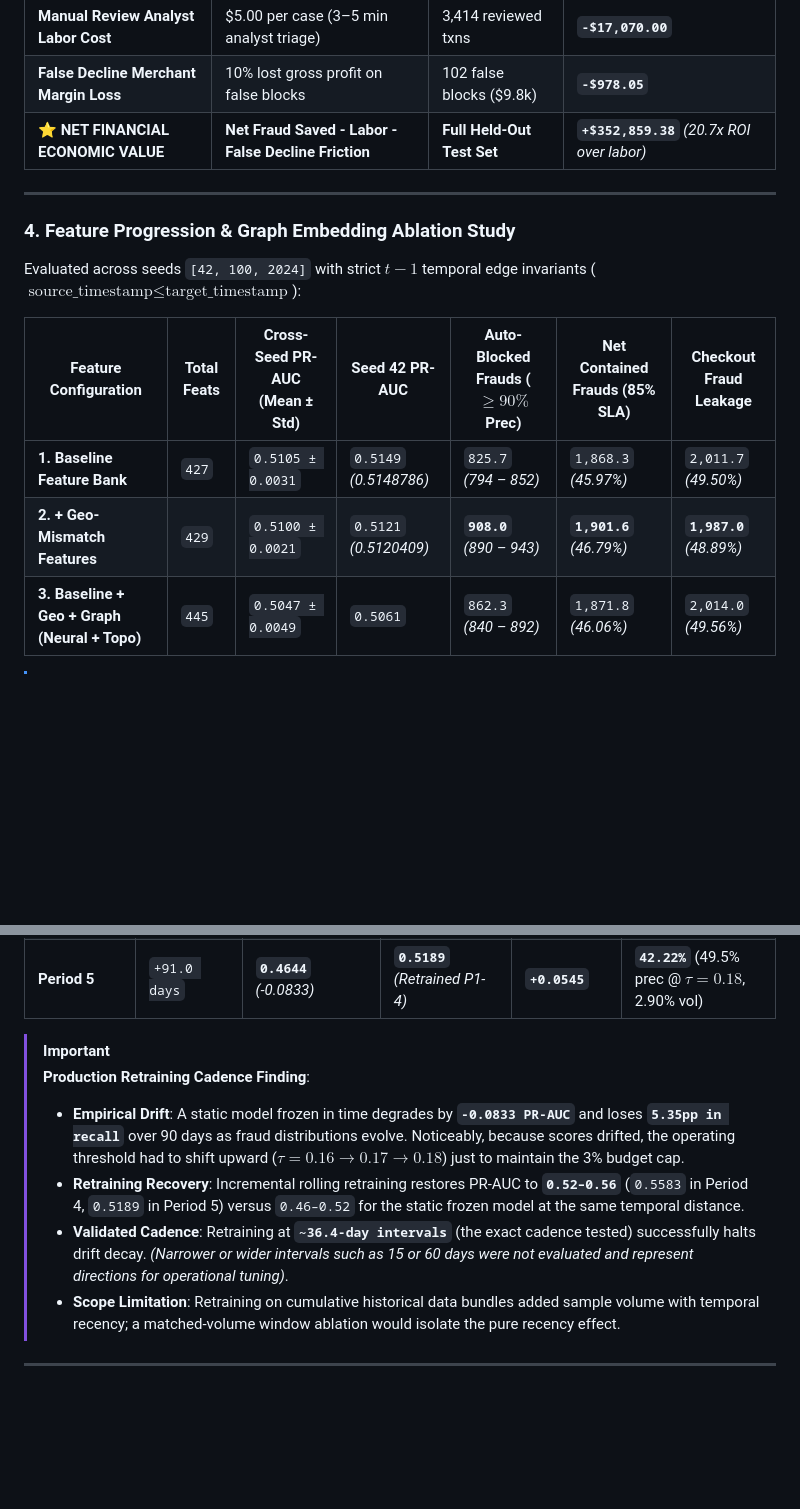
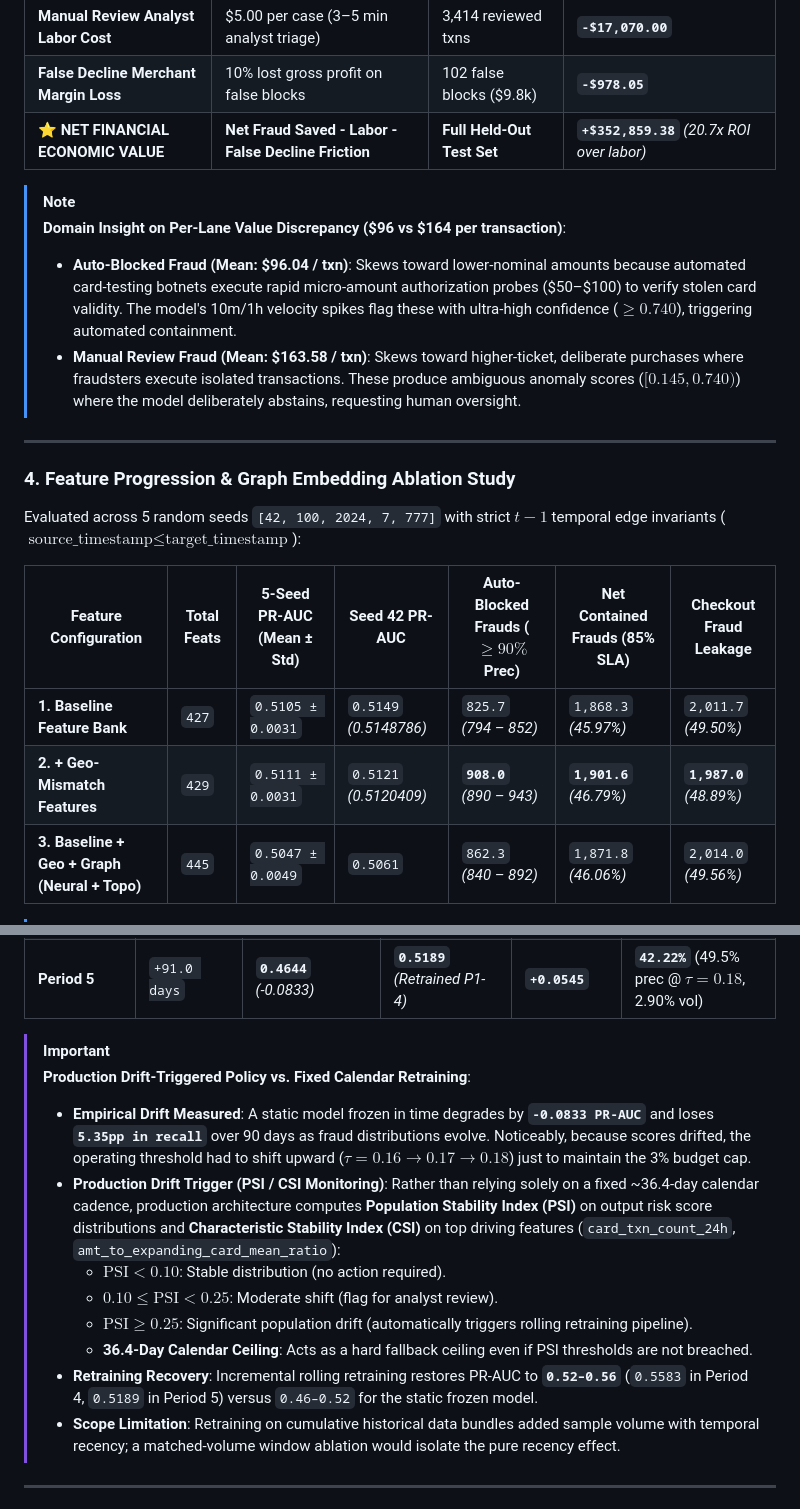
Before and after one commit to Parthrandive/AI-Risk-Manager, a Markdown page: README.md, 2 parts joined by grey strips. Drawn GitHub-style; blank space fills up the shorter version.

```diff
--- a/README.md
+++ b/README.md
@@ -90,16 +107,21 @@ Translating 3-tier gateway traffic into actual bottom-line dollar impact on the
 | **False Decline Merchant Margin Loss** | 10% lost gross profit on false blocks | 102 false blocks (\$9.8k) | **`-$978.05`** |
 | ⭐ **NET FINANCIAL ECONOMIC VALUE** | **Net Fraud Saved - Labor - False Decline Friction** | **Full Held-Out Test Set** | **`+$352,859.38`** *(20.7x ROI over labor)* |
 
+> [!NOTE]
+> **Domain Insight on Per-Lane Value Discrepancy (\$96 vs \$164 per transaction)**:
+> - **Auto-Blocked Fraud (Mean: \$96.04 / txn)**: Skews toward lower-nominal amounts because automated card-testing botnets execute rapid micro-amount authorization probes (\$50–\$100) to verify stolen card validity. The model's 10m/1h velocity spikes flag these with ultra-high confidence ($\ge 0.740$), triggering automated containment.
+> - **Manual Review Fraud (Mean: \$163.58 / txn)**: Skews toward higher-ticket, deliberate purchases where fraudsters execute isolated transactions. These produce ambiguous anomaly scores ($[0.145, 0.740)$) where the model deliberately abstains, requesting human oversight.
+
 ---
 
 ### 4. Feature Progression & Graph Embedding Ablation Study
 
-Evaluated across seeds `[42, 100, 2024]` with strict $t-1$ temporal edge invariants ($\text{source\_timestamp} \le \text{target\_timestamp}$):
+Evaluated across 5 random seeds `[42, 100, 2024, 7, 777]` with strict $t-1$ temporal edge invariants ($\text{source\_timestamp} \le \text{target\_timestamp}$):
 
-| Feature Configuration | Total Feats | Cross-Seed PR-AUC (Mean ± Std) | Seed 42 PR-AUC | Auto-Blocked Frauds ($\ge 90\%$ Prec) | Net Contained Frauds (85% SLA) | Checkout Fraud Leakage |
+| Feature Configuration | Total Feats | 5-Seed PR-AUC (Mean ± Std) | Seed 42 PR-AUC | Auto-Blocked Frauds ($\ge 90\%$ Prec) | Net Contained Frauds (85% SLA) | Checkout Fraud Leakage |
 |---|---|---|---|---|---|---|
 | **1. Baseline Feature Bank** | `427` | `0.5105 ± 0.0031` | `0.5149` *(0.5148786)* | `825.7` *(794 – 852)* | `1,868.3` *(45.97%)* | `2,011.7` *(49.50%)* |
-| **2. + Geo-Mismatch Features** | `429` | `0.5100 ± 0.0021` | `0.5121` *(0.5120409)* | **`908.0`** *(890 – 943)* | **`1,901.6`** *(46.79%)* | **`1,987.0`** *(48.89%)* |
+| **2. + Geo-Mismatch Features** | `429` | `0.5111 ± 0.0031` | `0.5121` *(0.5120409)* | **`908.0`** *(890 – 943)* | **`1,901.6`** *(46.79%)* | **`1,987.0`** *(48.89%)* |
 | **3. Baseline + Geo + Graph (Neural + Topo)** | `445` | `0.5047 ± 0.0049` | `0.5061` | `862.3` *(840 – 892)* | `1,871.8` *(46.06%)* | `2,014.0` *(49.56%)* |
 
 > [!NOTE]
@@ -197,10 +220,14 @@ We partitioned the full 590,540-transaction dataset into **5 equal-time chronolo
 | **Period 5** | `+91.0 days` | **`0.4644`** *(-0.0833)* | **`0.5189`** *(Retrained P1-4)* | **`+0.0545`** | **`42.22%`** (49.5% prec @ $\tau=0.18$, 2.90% vol) |
 
 > [!IMPORTANT]
-> **Production Retraining Cadence Finding**:
-> - **Empirical Drift**: A static model frozen in time degrades by **`-0.0833 PR-AUC`** and loses **`5.35pp in recall`** over 90 days as fraud distributions evolve. Noticeably, because scores drifted, the operating threshold had to shift upward ($\tau = 0.16 \to 0.17 \to 0.18$) just to maintain the 3% budget cap.
-> - **Retraining Recovery**: Incremental rolling retraining restores PR-AUC to **`0.52–0.56`** (`0.5583` in Period 4, `0.5189` in Period 5) versus `0.46–0.52` for the static frozen model at the same temporal distance.
-> - **Validated Cadence**: Retraining at **`~36.4-day intervals`** (the exact cadence tested) successfully halts drift decay. *(Narrower or wider intervals such as 15 or 60 days were not evaluated and represent directions for operational tuning)*.
+> **Production Drift-Triggered Policy vs. Fixed Calendar Retraining**:
+> - **Empirical Drift Measured**: A static model frozen in time degrades by **`-0.0833 PR-AUC`** and loses **`5.35pp in recall`** over 90 days as fraud distributions evolve. Noticeably, because scores drifted, the operating threshold had to shift upward ($\tau = 0.16 \to 0.17 \to 0.18$) just to maintain the 3% budget cap.
+> - **Production Drift Trigger (PSI / CSI Monitoring)**: Rather than relying solely on a fixed ~36.4-day calendar cadence, production architecture computes **Population Stability Index (PSI)** on output risk score distributions and **Characteristic Stability Index (CSI)** on top driving features (`card_txn_count_24h`, `amt_to_expanding_card_mean_ratio`):
+>   - $\text{PSI} < 0.10$: Stable distribution (no action required).
+>   - $0.10 \le \text{PSI} < 0.25$: Moderate shift (flag for analyst review).
+>   - $\text{PSI} \ge 0.25$: Significant population drift (automatically triggers rolling retraining pipeline).
+>   - **36.4-Day Calendar Ceiling**: Acts as a hard fallback ceiling even if PSI thresholds are not breached.
+> - **Retraining Recovery**: Incremental rolling retraining restores PR-AUC to **`0.52–0.56`** (`0.5583` in Period 4, `0.5189` in Period 5) versus `0.46–0.52` for the static frozen model.
 > - **Scope Limitation**: Retraining on cumulative historical data bundles added sample volume with temporal recency; a matched-volume window ablation would isolate the pure recency effect.
 
 ---
```
Also changed, not shown: other parts of README.md (+29 -11 lines), README_SIMPLE.md (+44 -13 lines).
